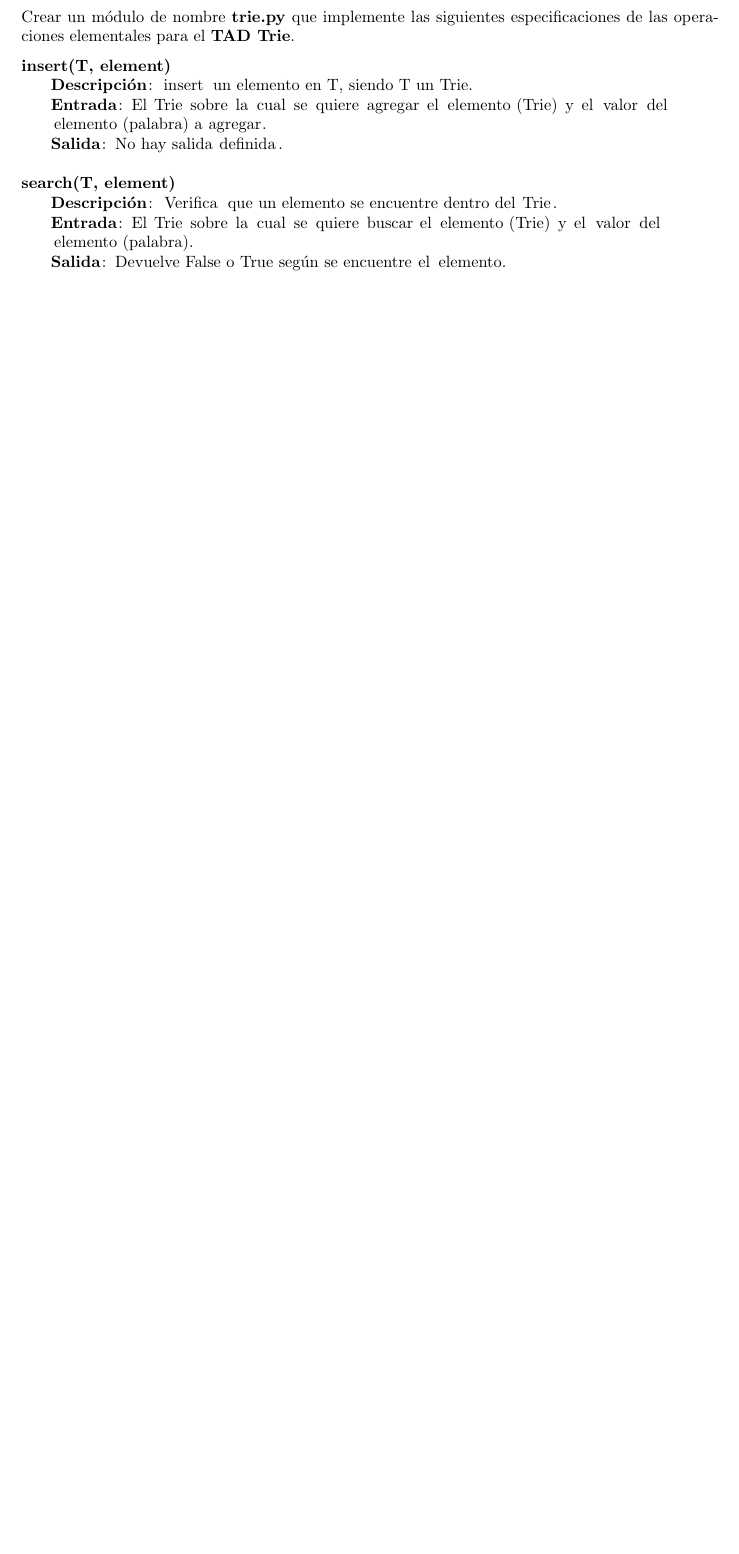
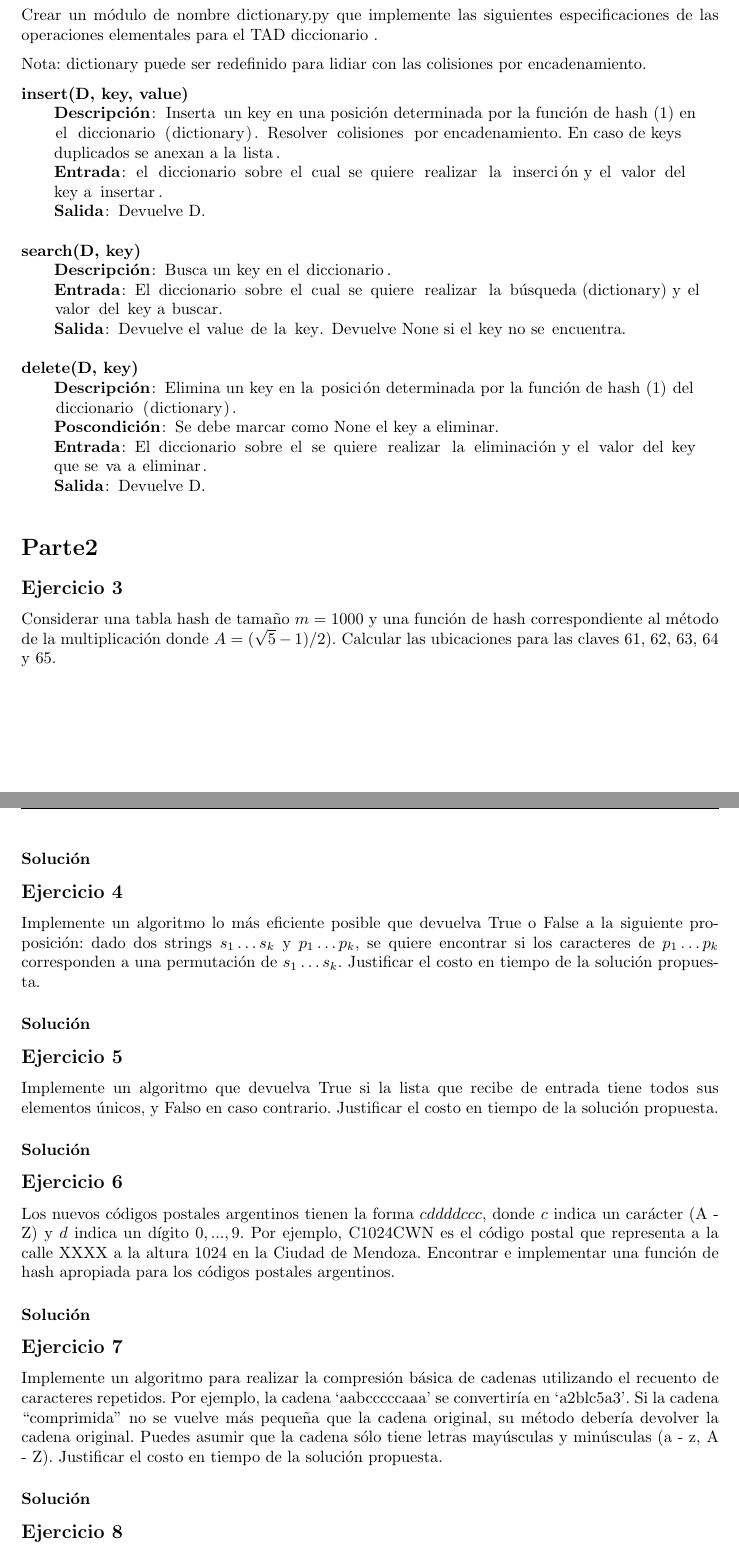
Before and after one commit to gonza2323/Algoritmos2, a LaTeX document (practicas/tp-hashtable/padilla-gonzalo-tp-hashtable.tex): part of page 2 of 2 before the commit and two parts of pages 2 and 3 of 5 after it, the two joined at a grey line, cut so that both start at the same text, the shorter picture padded with empty space. The pictures show the PDF file practicas/tp-hashtable/padilla-gonzalo-tp-hashtable.pdf that the author committed with the source.

Commit message:
Añadir consignas tp4

```diff
--- a/practicas/tp-hashtable/padilla-gonzalo-tp-hashtable.tex
+++ b/practicas/tp-hashtable/padilla-gonzalo-tp-hashtable.tex
@@ -63,6 +63,11 @@
 \begin{document}
 \input{titulo.tex}
 
+\section*{Parte 1}
+\subsection*{Ejercicio 1}
+Ejemplificar que pasa cuando insertamos las llaves 5, 28, 19, 15, 20, 33, 12, 17, 10 en un HashTable con la colisión resulta por el método de chaining. Permita que la tabla tenga 9 slots y la función de hash:
+\begin{equation}
+    H(k) = k \mod 9
+\end{equation}
+\subsubsection*{Solución}
 
-\subsection*{Ejercicio 1}
-Crear un módulo de nombre \textbf{trie.py} que implemente las siguientes especificaciones de las operaciones elementales para el \textbf{TAD Trie}.
@@ -69,12 +80,63 @@ Crear un módulo de nombre \textbf{trie.py} que implemente las siguientes especi
+Crear un módulo de nombre dictionary.py que implemente las siguientes especificaciones de las operaciones elementales para el TAD diccionario .
+
+Nota: dictionary puede ser redefinido para lidiar con las colisiones por encadenamiento.
+
 \begin{lstlisting}
-|\textbf{insert(T, element)}|
-    |\textbf{Descripción}|: insert un elemento en T, siendo T un Trie.
-    |\textbf{Entrada}|: El Trie sobre la cual se quiere agregar el elemento (Trie) y el valor del elemento (palabra) a agregar.
-    |\textbf{Salida}|: No hay salida definida.
+|\textbf{insert(D, key, value)}|
+|\qquad \textbf{Descripción}|: Inserta un key en una posición determinada por la función de hash (1) en el diccionario (dictionary). Resolver colisiones por encadenamiento. En caso de keys duplicados se anexan a la lista.
+|\qquad \textbf{Entrada}|: el diccionario sobre el cual se quiere realizar la inserción y el valor del key a insertar.
+|\qquad \textbf{Salida}|: Devuelve D.
 
-|\textbf{search(T, element)}|
-    |\textbf{Descripción}|: Verifica que un elemento se encuentre dentro del Trie.
-    |\textbf{Entrada}|: El Trie sobre la cual se quiere buscar el elemento (Trie) y el valor del elemento (palabra).
-    |\textbf{Salida}|: Devuelve False o True según se encuentre el elemento.
+|\textbf{search(D, key)}|
+|\qquad \textbf{Descripción}|: Busca un key en el diccionario.
+|\qquad \textbf{Entrada}|: El diccionario sobre el cual se quiere realizar la búsqueda (dictionary) y el valor del key a buscar.
+|\qquad \textbf{Salida}|: Devuelve el value de la key. Devuelve None si el key no se encuentra.
+
+|\textbf{delete(D, key)}|
+|\qquad \textbf{Descripción}|: Elimina un key en la posición determinada por la función de hash (1) del diccionario (dictionary).
+|\qquad \textbf{Poscondición}|: Se debe marcar como None el key a eliminar.
+|\qquad \textbf{Entrada}|: El diccionario sobre el se quiere realizar la eliminación y el valor del key que se va a eliminar.
+|\qquad \textbf{Salida}|: Devuelve D.
 \end{lstlisting}
 
+\section*{Parte2}
+\subsection*{Ejercicio 3}
+Considerar una tabla hash de tamaño $m = 1000$ y una función de hash correspondiente al método de la multiplicación donde $A = (\sqrt{5}-1)/2)$. Calcular las ubicaciones para las claves 61, 62, 63, 64 y 65.
+\subsubsection*{Solución}
+
+
+\subsection*{Ejercicio 4}
+Implemente un algoritmo lo más eficiente posible que devuelva True o False a la siguiente proposición: dado dos strings $s_1 \dots s_k$ y $p_1 \dots p_k$, se quiere encontrar si los caracteres de $p_1 \dots p_k$ corresponden a una permutación de $s_1 \dots s_k$. Justificar el costo en tiempo de la solución propuesta.
+\subsubsection*{Solución}
+
+
+\subsection*{Ejercicio 5}
+Implemente un algoritmo que devuelva True si la lista que recibe de entrada tiene todos sus elementos únicos, y Falso en caso contrario. Justificar el costo en tiempo de la solución propuesta.
+\subsubsection*{Solución}
+
+
+\subsection*{Ejercicio 6}
+Los nuevos códigos postales argentinos tienen la forma $cddddccc$, donde $c$ indica un carácter (A - Z) y $d$ indica un dígito $0, ... , 9$. Por ejemplo, C1024CWN es el código postal que representa a la calle XXXX a la altura 1024 en la Ciudad de Mendoza. Encontrar e implementar una función de hash apropiada para los códigos postales argentinos.
+\subsubsection*{Solución}
+
+
+\subsection*{Ejercicio 7}
+Implemente un algoritmo para realizar la compresión básica de cadenas utilizando el recuento de caracteres repetidos. Por ejemplo, la cadena `aabcccccaaa' se convertiría en `a2blc5a3'. Si la cadena ``comprimida'' no se vuelve más pequeña que la cadena original, su método debería devolver la cadena original. Puedes asumir que la cadena sólo tiene letras mayúsculas y minúsculas (a - z, A - Z). Justificar el costo en tiempo de la solución propuesta.
+\subsubsection*{Solución}
+
+
+\subsection*{Ejercicio 8}
+Se requiere encontrar la primera ocurrencia de un string $p_1 \dots p_k$ en uno más largo $a_1 \dots a_L$. Implementar esta estrategia de la forma más eficiente posible con un costo computacional menor a $O(K*L)$ (solución por fuerza bruta). Justificar el coste en tiempo de la solución propuesta.
+\subsubsection*{Solución}
+
+
+\subsection*{Ejercicio 9}
+Considerar los conjuntos de enteros $S = {s_1, \dots , s_n}$ y $T = {t_1, \dots , t_m}$. Implemente un algoritmo que utilice una tabla de hash para determinar si $S \subseteq T$ (S subconjunto de T). ¿Cuál es la complejidad temporal del caso promedio del algoritmo propuesto?
+\subsubsection*{Solución}
+
+
+\section*{Parte3}
+
+\subsection*{Ejercicio 10}
+Considerar la inserción de las siguientes llaves: 10; 22; 31; 4; 15; 28; 17; 88; 59 en una tabla hash de longitud $m = 11$ utilizando direccionamiento abierto con una función de hash $h'(k) = k$. Mostrar el resultado de insertar estas llaves utilizando:
+\begin{enumerate}
@@ -80,0 +147,23 @@ Crear un módulo de nombre \textbf{trie.py} que implemente las siguientes especi
+\subsubsection*{Solución}
+
+
+\subsection*{Ejercicio 11 (opcional)}
+Implementar las operaciones de insert() y delete() dentro de una tabla hash vinculando todos los nodos libres en una lista. Se asume que un slot de la tabla puede almacenar un indicador (flag), un valor, junto a una o dos referencias (punteros). Todas las operaciones de diccionario y manejo de la lista enlazada deben ejecutarse en O(1). La lista debe estar doblemente enlazada o con una simplemente enlazada alcanza?
+\subsubsection*{Solución}
+
+
+\subsection*{Ejercicio 12}
+Las llaves 12, 18, 13, 2, 3, 23, 5 y 15 se insertan en una tabla hash inicialmente vacía de longitud 10 utilizando direccionamiento abierto con función hash $h(k) = k \mod 10$ y exploración lineal (linear probing). ¿Cuál es la tabla hash resultante? Justifique.
+
+\begin{center}
+    \includegraphics*[width=340px]{./img/ej12.png}
+\end{center}
+\subsubsection*{Solución}
+
+
+\subsection*{Ejercicio 13}
+Una tabla hash de longitud 10 utiliza direccionamiento abierto con función hash $h(k)=k \mod 10$, y exploración lineal (linear probing). Después de insertar 6 valores en una tabla hash vacía, la tabla es como se muestra a continuación.
+
+\begin{tabular}{|c|c|}
+    \hline
+    0 &    \\ \hline
```
Also changed, not shown: practicas/tp-hashtable/img/ej12.png (added), practicas/tp-hashtable/padilla-gonzalo-tp-hashtable.pdf, practicas/tp-hashtable/padilla-gonzalo-tp-hashtable.tex (30 more changed lines).
